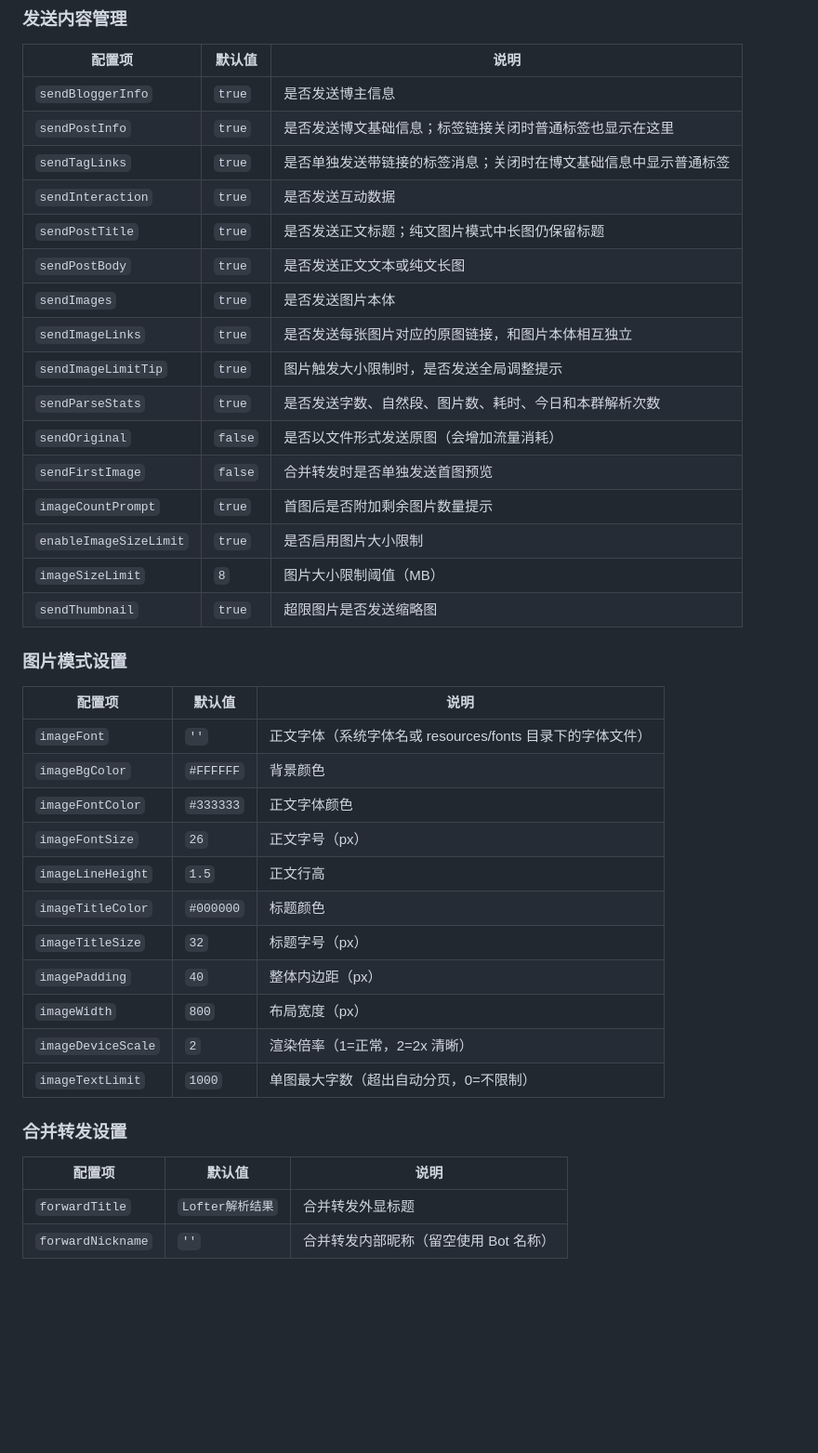
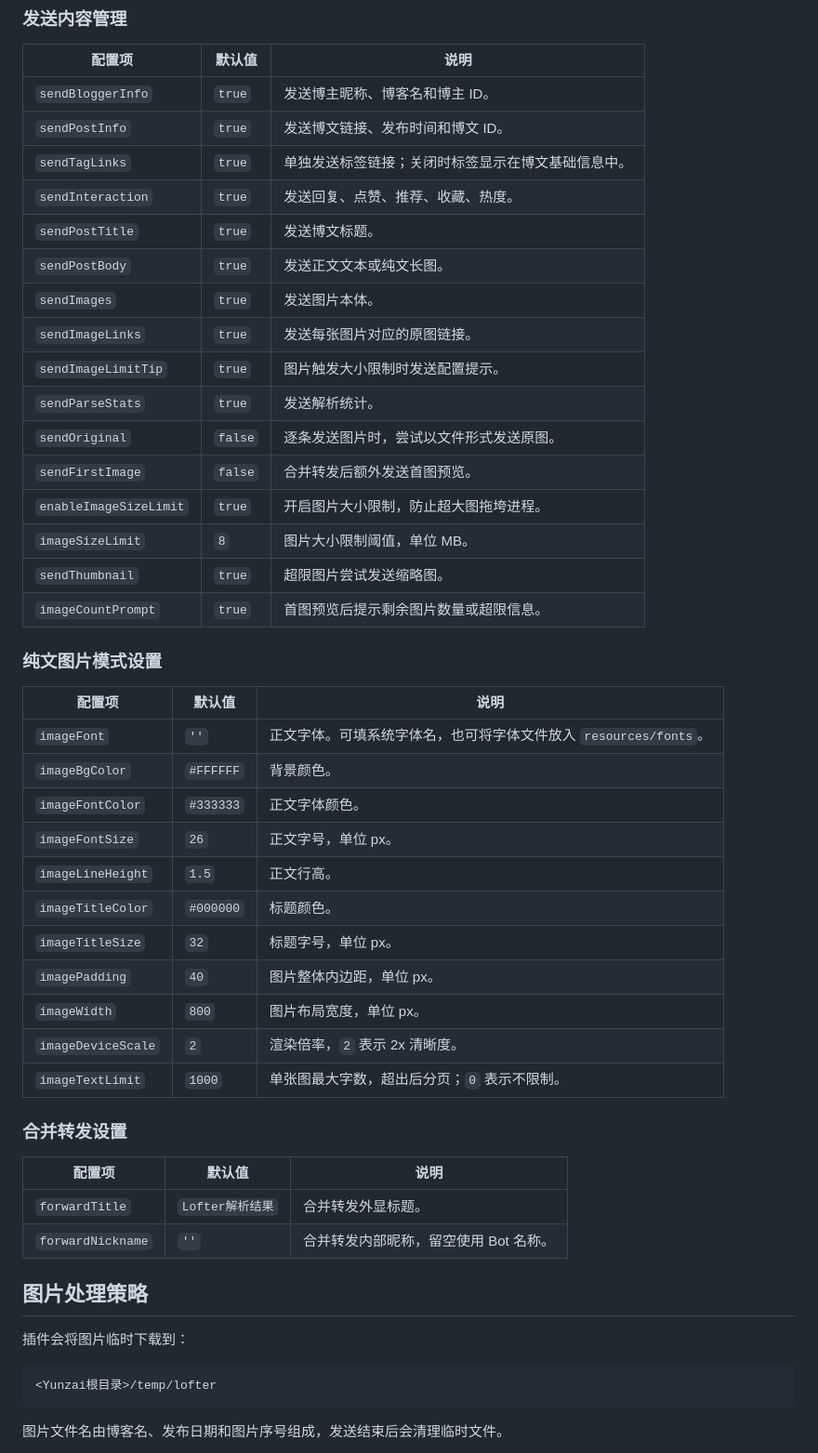
Before and after one commit to WindDrift/Lofter-Plugin, a Markdown page: README.md, the part around one of its changes. Shown at 93% size. Drawn GitHub-style; blank space fills up the shorter version.

Commit message:
docs: 重写 README

````diff
--- a/README.md
+++ b/README.md
@@ -102,43 +152,54 @@ Lofter-Plugin/
 ### 发送内容管理
 
 | 配置项 | 默认值 | 说明 |
-|--------|--------|------|
-| `sendBloggerInfo` | `true` | 是否发送博主信息 |
-| `sendPostInfo` | `true` | 是否发送博文基础信息；标签链接关闭时普通标签也显示在这里 |
-| `sendTagLinks` | `true` | 是否单独发送带链接的标签消息；关闭时在博文基础信息中显示普通标签 |
-| `sendInteraction` | `true` | 是否发送互动数据 |
-| `sendPostTitle` | `true` | 是否发送正文标题；纯文图片模式中长图仍保留标题 |
-| `sendPostBody` | `true` | 是否发送正文文本或纯文长图 |
-| `sendImages` | `true` | 是否发送图片本体 |
-| `sendImageLinks` | `true` | 是否发送每张图片对应的原图链接，和图片本体相互独立 |
-| `sendImageLimitTip` | `true` | 图片触发大小限制时，是否发送全局调整提示 |
-| `sendParseStats` | `true` | 是否发送字数、自然段、图片数、耗时、今日和本群解析次数 |
-| `sendOriginal` | `false` | 是否以文件形式发送原图（会增加流量消耗） |
-| `sendFirstImage` | `false` | 合并转发时是否单独发送首图预览 |
-| `imageCountPrompt` | `true` | 首图后是否附加剩余图片数量提示 |
-| `enableImageSizeLimit` | `true` | 是否启用图片大小限制 |
-| `imageSizeLimit` | `8` | 图片大小限制阈值（MB） |
-| `sendThumbnail` | `true` | 超限图片是否发送缩略图 |
+| --- | --- | --- |
+| `sendBloggerInfo` | `true` | 发送博主昵称、博客名和博主 ID。 |
+| `sendPostInfo` | `true` | 发送博文链接、发布时间和博文 ID。 |
+| `sendTagLinks` | `true` | 单独发送标签链接；关闭时标签显示在博文基础信息中。 |
+| `sendInteraction` | `true` | 发送回复、点赞、推荐、收藏、热度。 |
+| `sendPostTitle` | `true` | 发送博文标题。 |
+| `sendPostBody` | `true` | 发送正文文本或纯文长图。 |
+| `sendImages` | `true` | 发送图片本体。 |
+| `sendImageLinks` | `true` | 发送每张图片对应的原图链接。 |
+| `sendImageLimitTip` | `true` | 图片触发大小限制时发送配置提示。 |
+| `sendParseStats` | `true` | 发送解析统计。 |
+| `sendOriginal` | `false` | 逐条发送图片时，尝试以文件形式发送原图。 |
+| `sendFirstImage` | `false` | 合并转发后额外发送首图预览。 |
+| `enableImageSizeLimit` | `true` | 开启图片大小限制，防止超大图拖垮进程。 |
+| `imageSizeLimit` | `8` | 图片大小限制阈值，单位 MB。 |
+| `sendThumbnail` | `true` | 超限图片尝试发送缩略图。 |
+| `imageCountPrompt` | `true` | 首图预览后提示剩余图片数量或超限信息。 |
 
-### 图片模式设置
+### 纯文图片模式设置
 
 | 配置项 | 默认值 | 说明 |
-|--------|--------|------|
-| `imageFont` | `''` | 正文字体（系统字体名或 resources/fonts 目录下的字体文件） |
-| `imageBgColor` | `#FFFFFF` | 背景颜色 |
-| `imageFontColor` | `#333333` | 正文字体颜色 |
-| `imageFontSize` | `26` | 正文字号（px） |
-| `imageLineHeight` | `1.5` | 正文行高 |
-| `imageTitleColor` | `#000000` | 标题颜色 |
-| `imageTitleSize` | `32` | 标题字号（px） |
-| `imagePadding` | `40` | 整体内边距（px） |
-| `imageWidth` | `800` | 布局宽度（px） |
-| `imageDeviceScale` | `2` | 渲染倍率（1=正常，2=2x 清晰） |
-| `imageTextLimit` | `1000` | 单图最大字数（超出自动分页，0=不限制） |
+| --- | --- | --- |
+| `imageFont` | `''` | 正文字体。可填系统字体名，也可将字体文件放入 `resources/fonts`。 |
+| `imageBgColor` | `#FFFFFF` | 背景颜色。 |
+| `imageFontColor` | `#333333` | 正文字体颜色。 |
+| `imageFontSize` | `26` | 正文字号，单位 px。 |
+| `imageLineHeight` | `1.5` | 正文行高。 |
+| `imageTitleColor` | `#000000` | 标题颜色。 |
+| `imageTitleSize` | `32` | 标题字号，单位 px。 |
+| `imagePadding` | `40` | 图片整体内边距，单位 px。 |
+| `imageWidth` | `800` | 图片布局宽度，单位 px。 |
+| `imageDeviceScale` | `2` | 渲染倍率，`2` 表示 2x 清晰度。 |
+| `imageTextLimit` | `1000` | 单张图最大字数，超出后分页；`0` 表示不限制。 |
 
 ### 合并转发设置
 
 | 配置项 | 默认值 | 说明 |
-|--------|--------|------|
-| `forwardTitle` | `Lofter解析结果` | 合并转发外显标题 |
-| `forwardNickname` | `''` | 合并转发内部昵称（留空使用 Bot 名称） |
+| --- | --- | --- |
+| `forwardTitle` | `Lofter解析结果` | 合并转发外显标题。 |
+| `forwardNickname` | `''` | 合并转发内部昵称，留空使用 Bot 名称。 |
+
+## 图片处理策略
+
+插件会将图片临时下载到：
+
+```text
+<Yunzai根目录>/temp/lofter
+```
+
+图片文件名由博客名、发布日期和图片序号组成，发送结束后会清理临时文件。
+
````
Also changed, not shown: other parts of README.md (+192 -76 lines).
